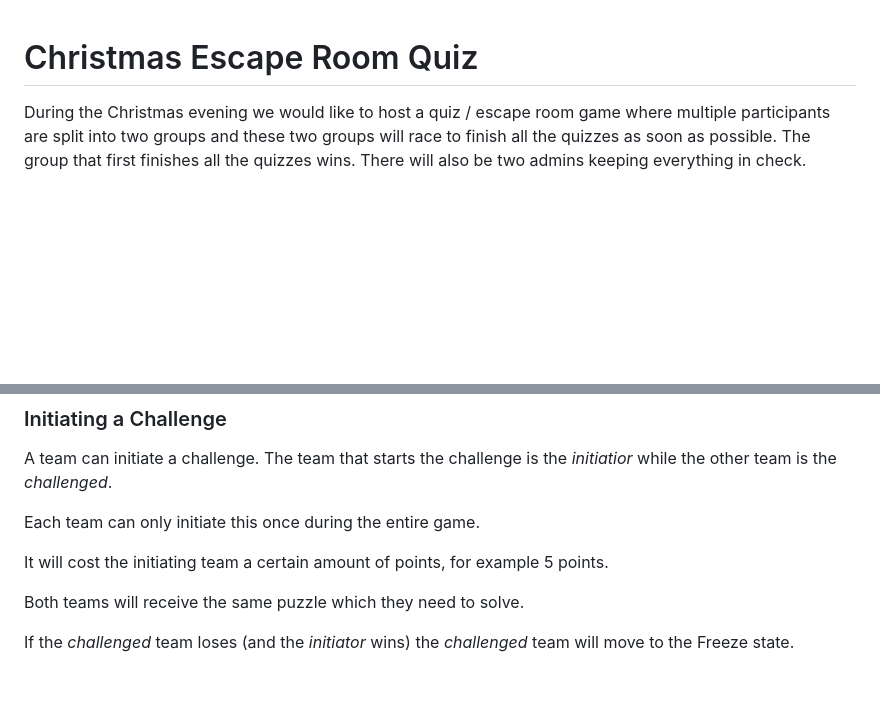
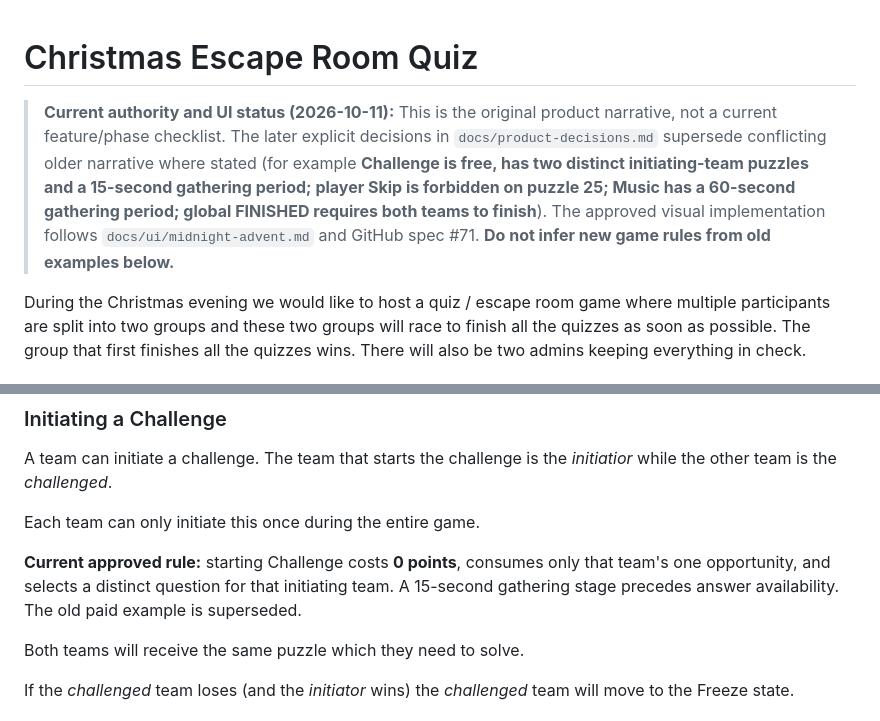
Before and after one commit to TristanAlbers/christmas-quiz, a Markdown page: Design.md, 2 parts joined by grey strips. Drawn GitHub-style; blank space fills up the shorter version.

Commit message:
docs: correct stale operational and product narrative

```diff
--- a/Design.md
+++ b/Design.md
@@ -1,4 +1,6 @@
 # Christmas Escape Room Quiz
+
+> **Current authority and UI status (2026-10-11):** This is the original product narrative, not a current feature/phase checklist. The later explicit decisions in `docs/product-decisions.md` supersede conflicting older narrative where stated (for example **Challenge is free, has two distinct initiating-team puzzles and a 15-second gathering period; player Skip is forbidden on puzzle 25; Music has a 60-second gathering period; global FINISHED requires both teams to finish**). The approved visual implementation follows `docs/ui/midnight-advent.md` and GitHub spec #71. **Do not infer new game rules from old examples below.**
 
 During the Christmas evening we would like to host a quiz / escape room game where multiple participants are split into two groups and these two groups will race to finish all the quizzes as soon as possible. The group that first finishes all the quizzes wins. There will also be two admins keeping everything in check.
 
@@ -216,7 +218,7 @@ A team can initiate a challenge. The team that starts the challenge is the *init
 
 Each team can only initiate this once during the entire game.
 
-It will cost the initiating team a certain amount of points, for example 5 points.
+**Current approved rule:** starting Challenge costs **0 points**, consumes only that team's one opportunity, and selects a distinct question for that initiating team. A 15-second gathering stage precedes answer availability. The old paid example is superseded.
 
 Both teams will receive the same puzzle which they need to solve.
 
```
